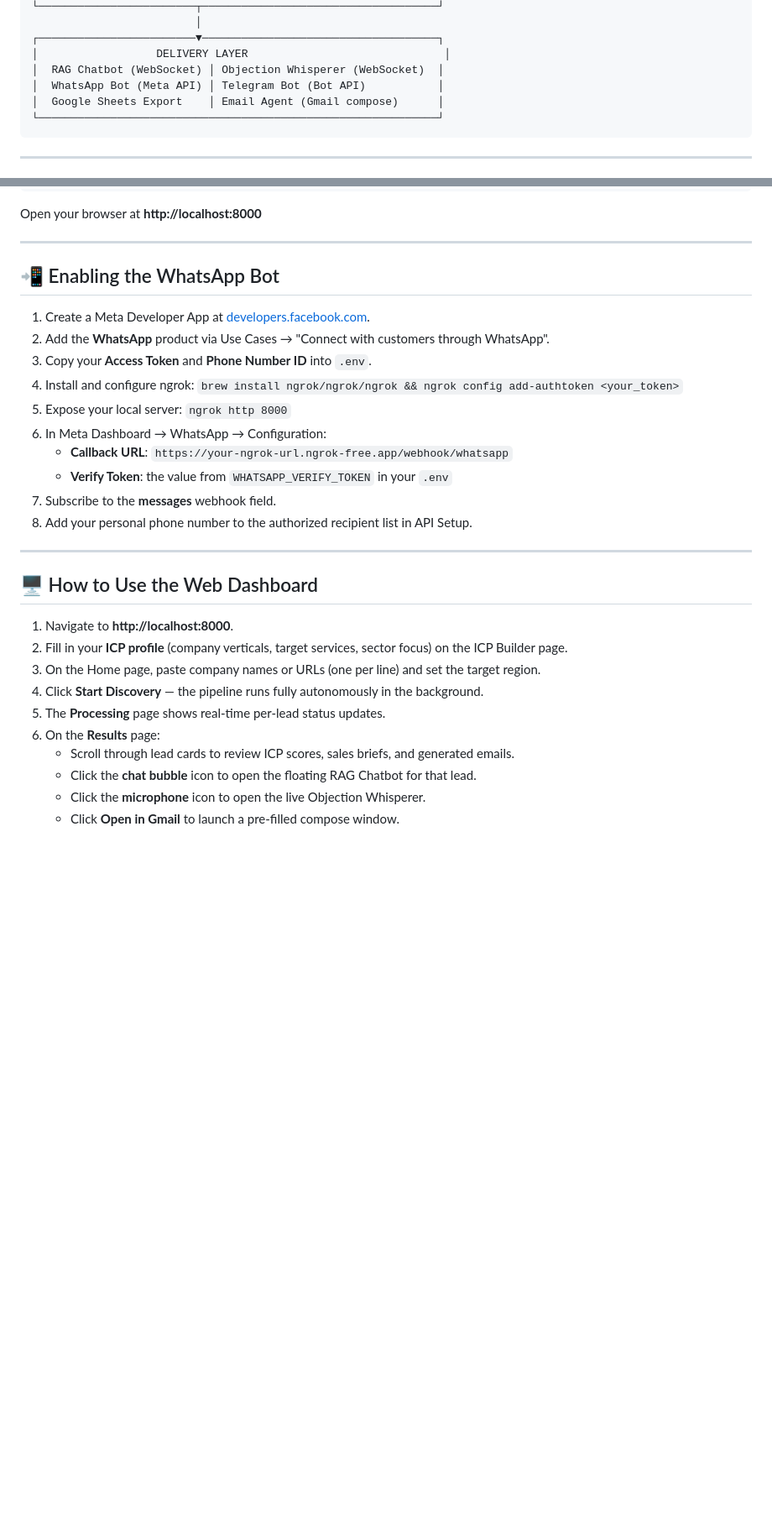
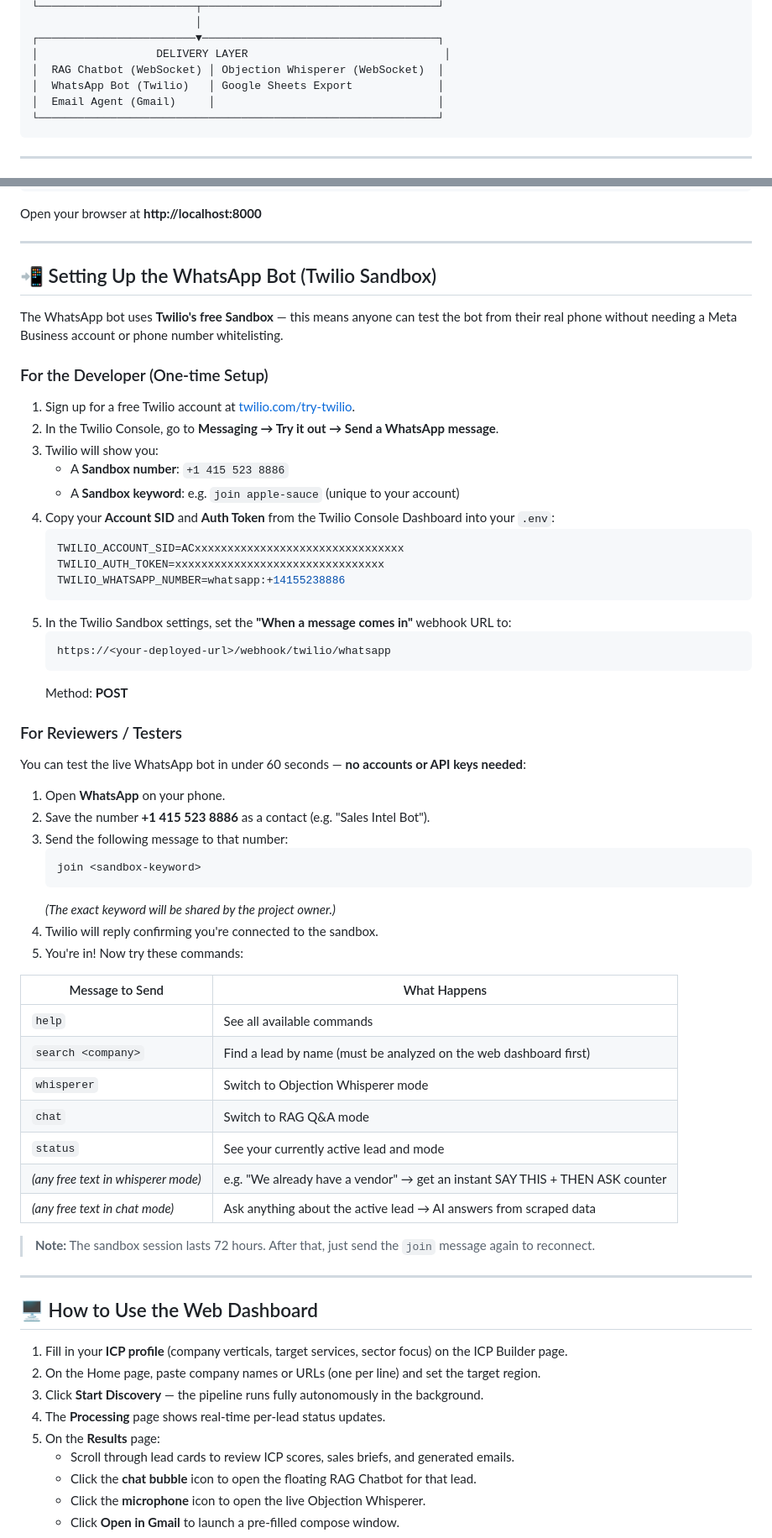
Before and after one commit to V2A0R0U4N/Sales-Intelligence-Automator, a Markdown page: README.md, 2 parts joined by grey strips. Shown at 84% size. Drawn GitHub-style; blank space fills up the shorter version.

````diff
--- a/README.md
+++ b/README.md
@@ -36,8 +36,8 @@ The system is organized as a layered, asynchronous pipeline:
 ┌────────────────────────▼────────────────────────────────────┐
 │                  DELIVERY LAYER                              │
 │  RAG Chatbot (WebSocket) │ Objection Whisperer (WebSocket)  │
-│  WhatsApp Bot (Meta API) │ Telegram Bot (Bot API)           │
-│  Google Sheets Export    │ Email Agent (Gmail compose)      │
+│  WhatsApp Bot (Twilio)   │ Google Sheets Export             │
+│  Email Agent (Gmail)     │                                  │
 └─────────────────────────────────────────────────────────────┘
 ```
 
@@ -229,29 +227,64 @@ Open your browser at **http://localhost:8000**
 
 ---
 
-## 📲 Enabling the WhatsApp Bot
+## 📲 Setting Up the WhatsApp Bot (Twilio Sandbox)
 
-1. Create a Meta Developer App at [developers.facebook.com](https://developers.facebook.com).
-2. Add the **WhatsApp** product via Use Cases → "Connect with customers through WhatsApp".
-3. Copy your **Access Token** and **Phone Number ID** into `.env`.
-4. Install and configure ngrok: `brew install ngrok/ngrok/ngrok && ngrok config add-authtoken <your_token>`
-5. Expose your local server: `ngrok http 8000`
-6. In Meta Dashboard → WhatsApp → Configuration:
-   - **Callback URL**: `https://your-ngrok-url.ngrok-free.app/webhook/whatsapp`
-   - **Verify Token**: the value from `WHATSAPP_VERIFY_TOKEN` in your `.env`
-7. Subscribe to the **messages** webhook field.
-8. Add your personal phone number to the authorized recipient list in API Setup.
+The WhatsApp bot uses **Twilio's free Sandbox** — this means anyone can test the bot from their real phone without needing a Meta Business account or phone number whitelisting.
+
+### For the Developer (One-time Setup)
+
+1. Sign up for a free Twilio account at [twilio.com/try-twilio](https://www.twilio.com/try-twilio).
+2. In the Twilio Console, go to **Messaging → Try it out → Send a WhatsApp message**.
+3. Twilio will show you:
+   - A **Sandbox number**: `+1 415 523 8886`
+   - A **Sandbox keyword**: e.g. `join apple-sauce` (unique to your account)
+4. Copy your **Account SID** and **Auth Token** from the Twilio Console Dashboard into your `.env`:
+   ```env
+   TWILIO_ACCOUNT_SID=ACxxxxxxxxxxxxxxxxxxxxxxxxxxxxxxxx
+   TWILIO_AUTH_TOKEN=xxxxxxxxxxxxxxxxxxxxxxxxxxxxxxxx
+   TWILIO_WHATSAPP_NUMBER=whatsapp:+14155238886
+   ```
+5. In the Twilio Sandbox settings, set the **"When a message comes in"** webhook URL to:
+   ```
+   https://<your-deployed-url>/webhook/twilio/whatsapp
+   ```
+   Method: **POST**
+
+### For Reviewers / Testers
+
+You can test the live WhatsApp bot in under 60 seconds — **no accounts or API keys needed**:
+
+1. Open **WhatsApp** on your phone.
+2. Save the number **+1 415 523 8886** as a contact (e.g. "Sales Intel Bot").
+3. Send the following message to that number:
+   ```
+   join <sandbox-keyword>
+   ```
+   *(The exact keyword will be shared by the project owner.)*
+4. Twilio will reply confirming you're connected to the sandbox.
+5. You're in! Now try these commands:
+
+| Message to Send | What Happens |
+|---|---|
+| `help` | See all available commands |
+| `search <company>` | Find a lead by name (must be analyzed on the web dashboard first) |
+| `whisperer` | Switch to Objection Whisperer mode |
+| `chat` | Switch to RAG Q&A mode |
+| `status` | See your currently active lead and mode |
+| *(any free text in whisperer mode)* | e.g. "We already have a vendor" → get an instant SAY THIS + THEN ASK counter |
+| *(any free text in chat mode)* | Ask anything about the active lead → AI answers from scraped data |
+
+> **Note:** The sandbox session lasts 72 hours. After that, just send the `join` message again to reconnect.
 
 ---
 
 ## 🖥️ How to Use the Web Dashboard
 
-1. Navigate to **http://localhost:8000**.
-2. Fill in your **ICP profile** (company verticals, target services, sector focus) on the ICP Builder page.
-3. On the Home page, paste company names or URLs (one per line) and set the target region.
-4. Click **Start Discovery** — the pipeline runs fully autonomously in the background.
-5. The **Processing** page shows real-time per-lead status updates.
-6. On the **Results** page:
+1. Fill in your **ICP profile** (company verticals, target services, sector focus) on the ICP Builder page.
+2. On the Home page, paste company names or URLs (one per line) and set the target region.
+3. Click **Start Discovery** — the pipeline runs fully autonomously in the background.
+4. The **Processing** page shows real-time per-lead status updates.
+5. On the **Results** page:
    - Scroll through lead cards to review ICP scores, sales briefs, and generated emails.
    - Click the **chat bubble** icon to open the floating RAG Chatbot for that lead.
    - Click the **microphone** icon to open the live Objection Whisperer.
````
Also changed, not shown: other parts of README.md (+16 -29 lines).
